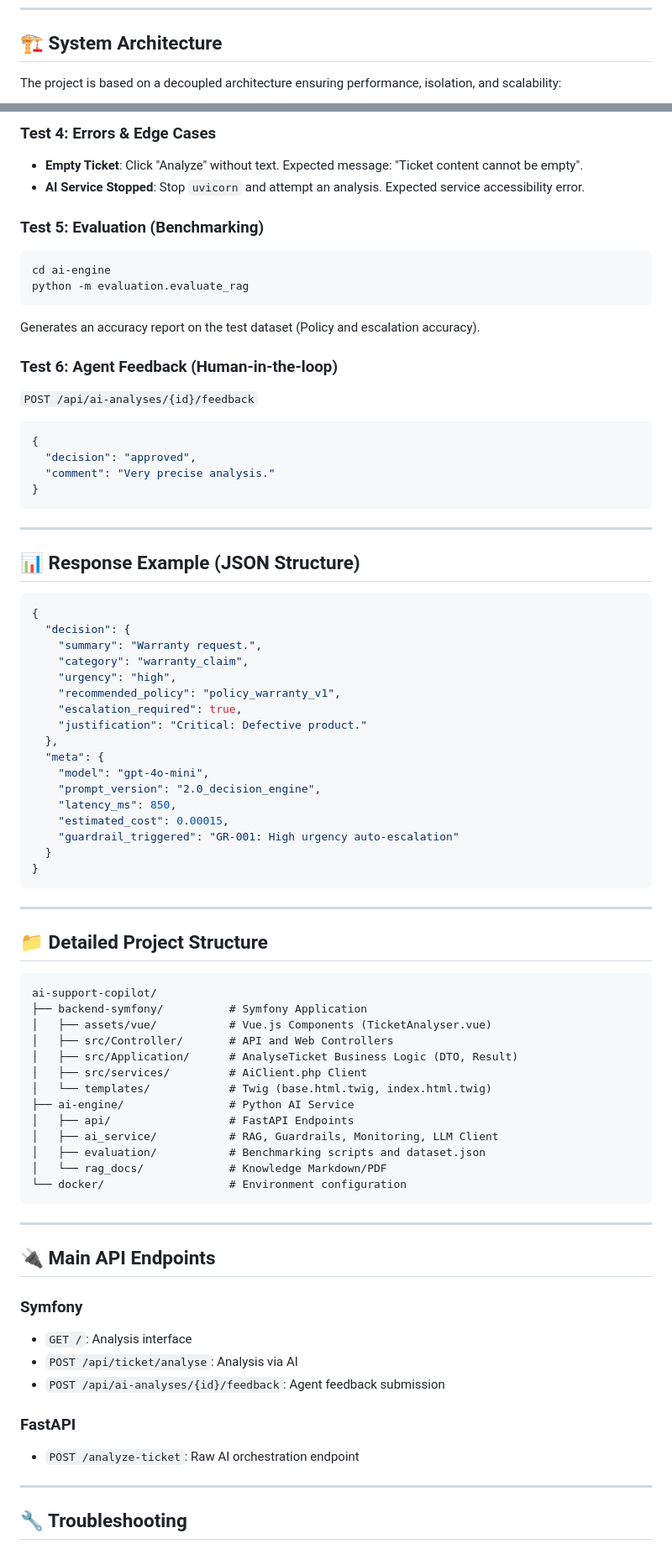
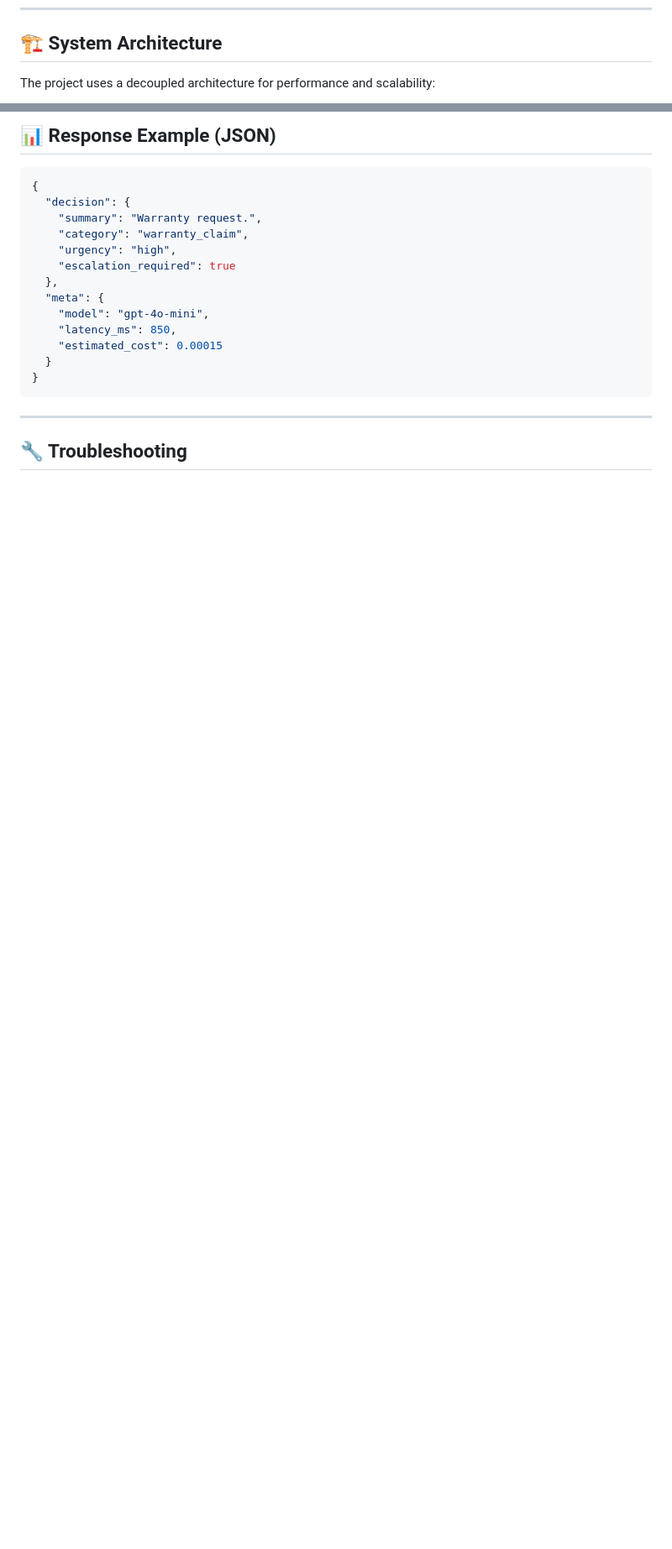
Before and after one commit to buba71/ai-support-copilot, a Markdown page: README.md, 2 parts joined by grey strips. Shown at 84% size. Rendered like a GitHub page; blank space fills up the shorter version.

````diff
--- a/README.md
+++ b/README.md
@@ -6,7 +6,7 @@ Intelligent customer support assistance application. This project leverages the
 
 ## 🏗️ System Architecture
 
-The project is based on a decoupled architecture ensuring performance, isolation, and scalability:
+The project uses a decoupled architecture for performance and scalability:
 
 ```mermaid
 graph TD
@@ -163,79 +111,20 @@ curl -X POST http://localhost:8001/api/ticket/analyse \
-### Test 4: Errors & Edge Cases
-- **Empty Ticket**: Click "Analyze" without text. Expected message: "Ticket content cannot be empty".
-- **AI Service Stopped**: Stop `uvicorn` and attempt an analysis. Expected service accessibility error.
-
-### Test 5: Evaluation (Benchmarking)
-```bash
-cd ai-engine
-python -m evaluation.evaluate_rag
-```
-Generates an accuracy report on the test dataset (Policy and escalation accuracy).
-
-### Test 6: Agent Feedback (Human-in-the-loop)
-`POST /api/ai-analyses/{id}/feedback`
-```json
-{
-  "decision": "approved",
-  "comment": "Very precise analysis."
-}
-```
-
----
-
-## 📊 Response Example (JSON Structure)
-
+## 📊 Response Example (JSON)
 ```json
 {
   "decision": {
     "summary": "Warranty request.",
     "category": "warranty_claim",
     "urgency": "high",
-    "recommended_policy": "policy_warranty_v1",
-    "escalation_required": true,
-    "justification": "Critical: Defective product."
+    "escalation_required": true
   },
   "meta": {
     "model": "gpt-4o-mini",
-    "prompt_version": "2.0_decision_engine",
     "latency_ms": 850,
-    "estimated_cost": 0.00015,
-    "guardrail_triggered": "GR-001: High urgency auto-escalation"
+    "estimated_cost": 0.00015
   }
 }
 ```
 
 ---
 
-## 📁 Detailed Project Structure
-
-```text
-ai-support-copilot/
-├── backend-symfony/          # Symfony Application
-│   ├── assets/vue/           # Vue.js Components (TicketAnalyser.vue)
-│   ├── src/Controller/       # API and Web Controllers
-│   ├── src/Application/      # AnalyseTicket Business Logic (DTO, Result)
-│   ├── src/services/         # AiClient.php Client
-│   └── templates/            # Twig (base.html.twig, index.html.twig)
-├── ai-engine/                # Python AI Service
-│   ├── api/                  # FastAPI Endpoints
-│   ├── ai_service/           # RAG, Guardrails, Monitoring, LLM Client
-│   ├── evaluation/           # Benchmarking scripts and dataset.json
-│   └── rag_docs/             # Knowledge Markdown/PDF
-└── docker/                   # Environment configuration
-```
-
----
-
-## 🔌 Main API Endpoints
-
-### Symfony
-- `GET /`: Analysis interface
-- `POST /api/ticket/analyse`: Analysis via AI
-- `POST /api/ai-analyses/{id}/feedback`: Agent feedback submission
-
-### FastAPI
-- `POST /analyze-ticket`: Raw AI orchestration endpoint
-
----
-
 ## 🔧 Troubleshooting
````
Also changed, not shown: other parts of README.md (+56 -126 lines).
